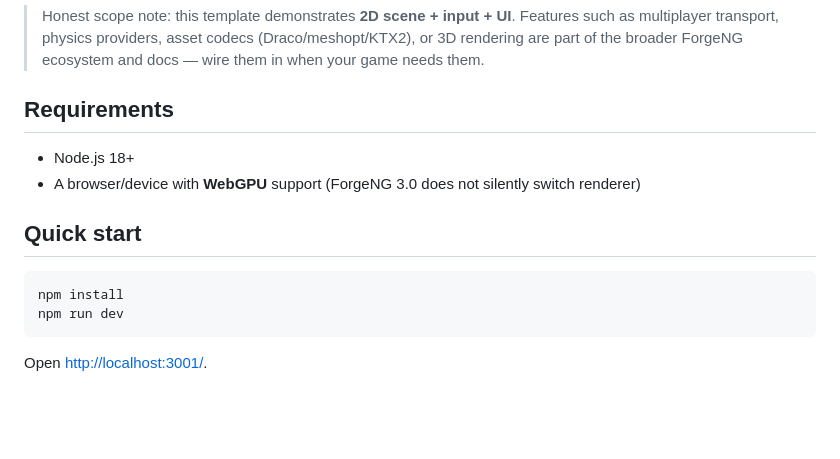
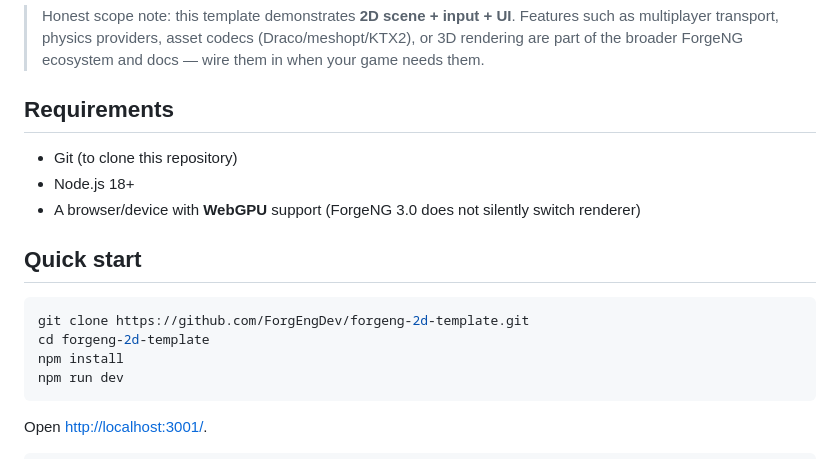
Before and after one commit to ForgEngDev/forgeng-2d-template, a Markdown page: README.md, the part around the change. GitHub-like rendering; blank space fills up the shorter version.

Commit message:
docs: include git clone in Quick start for beginners

````diff
--- a/README.md
+++ b/README.md
@@ -55,12 +55,15 @@ Documented on [forgeng.dev](https://forgeng.dev) / ForgeNG 3.0 docs (not all ena
 
 ## Requirements
 
+- Git (to clone this repository)
 - Node.js 18+
 - A browser/device with **WebGPU** support (ForgeNG 3.0 does not silently switch renderer)
 
 ## Quick start
 
 ```bash
+git clone https://github.com/ForgEngDev/forgeng-2d-template.git
+cd forgeng-2d-template
 npm install
 npm run dev
 ```
````
